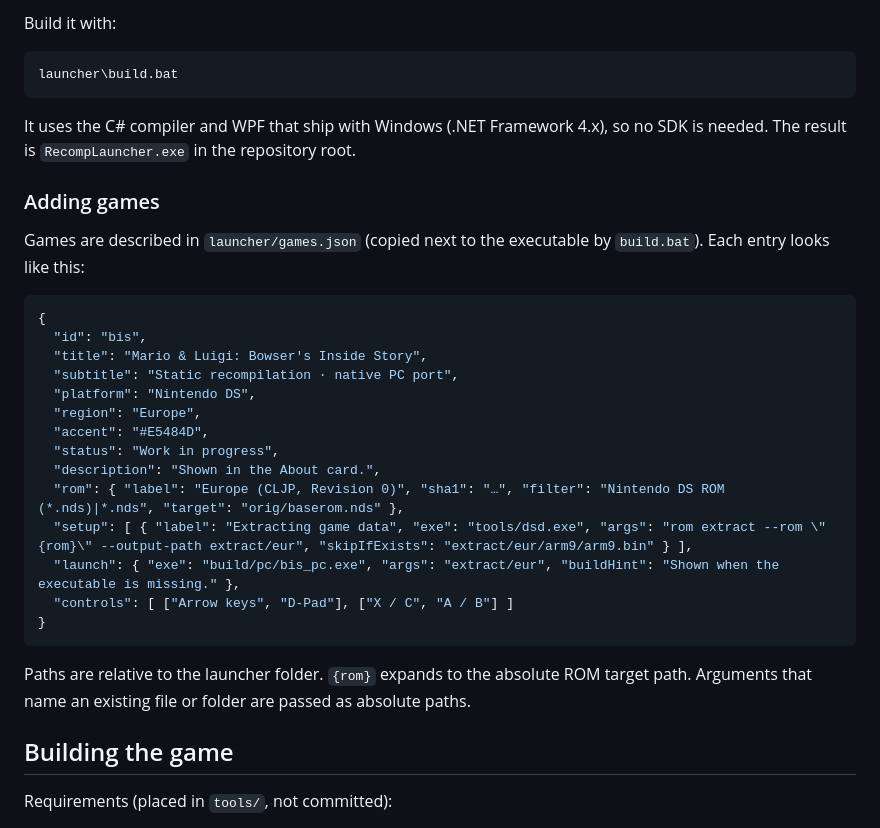
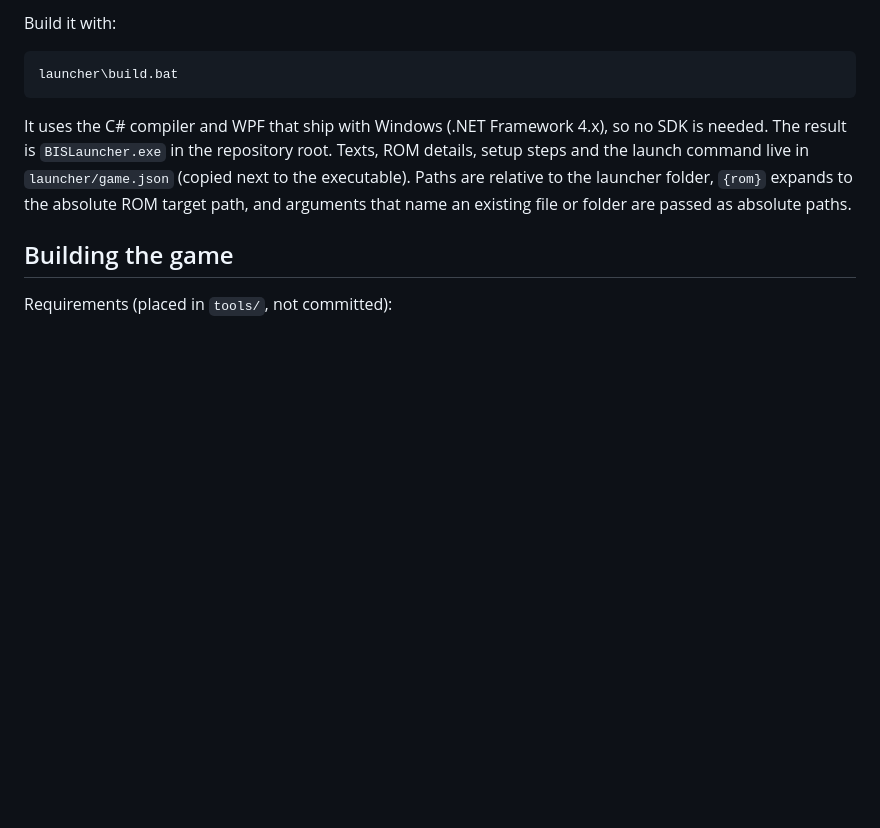
Before and after one commit to DenisTRW/bis-recomp, a Markdown page: README.md, the part around one of its changes. Rendered like a GitHub page; blank space fills up the shorter version.

````diff
--- a/README.md
+++ b/README.md
@@ -53,33 +64,10 @@ launcher\build.bat
 ```
 
 It uses the C# compiler and WPF that ship with Windows (.NET Framework 4.x), so no SDK is needed.
-The result is `RecompLauncher.exe` in the repository root.
-
-### Adding games
-
-Games are described in `launcher/games.json` (copied next to the executable by `build.bat`).
-Each entry looks like this:
-
-```json
-{
-  "id": "bis",
-  "title": "Mario & Luigi: Bowser's Inside Story",
-  "subtitle": "Static recompilation · native PC port",
-  "platform": "Nintendo DS",
-  "region": "Europe",
-  "accent": "#E5484D",
-  "status": "Work in progress",
-  "description": "Shown in the About card.",
-  "rom": { "label": "Europe (CLJP, Revision 0)", "sha1": "…", "filter": "Nintendo DS ROM (*.nds)|*.nds", "target": "orig/baserom.nds" },
-  "setup": [ { "label": "Extracting game data", "exe": "tools/dsd.exe", "args": "rom extract --rom \"{rom}\" --output-path extract/eur", "skipIfExists": "extract/eur/arm9/arm9.bin" } ],
-  "launch": { "exe": "build/pc/bis_pc.exe", "args": "extract/eur", "buildHint": "Shown when the executable is missing." },
-  "controls": [ ["Arrow keys", "D-Pad"], ["X / C", "A / B"] ]
-}
-```
-
-Paths are relative to the launcher folder. `{rom}` expands to the absolute ROM target path.
-Arguments that name an existing file or folder are passed as absolute paths.
-
+The result is `BISLauncher.exe` in the repository root. Texts, ROM details, setup steps and the
+launch command live in `launcher/game.json` (copied next to the executable). Paths are relative
+to the launcher folder, `{rom}` expands to the absolute ROM target path, and arguments that name
+an existing file or folder are passed as absolute paths.
 ## Building the game
 
 Requirements (placed in `tools/`, not committed):
````
Also changed, not shown: other parts of README.md (+17 -6 lines), docs/launcher.png, 6 other files.
